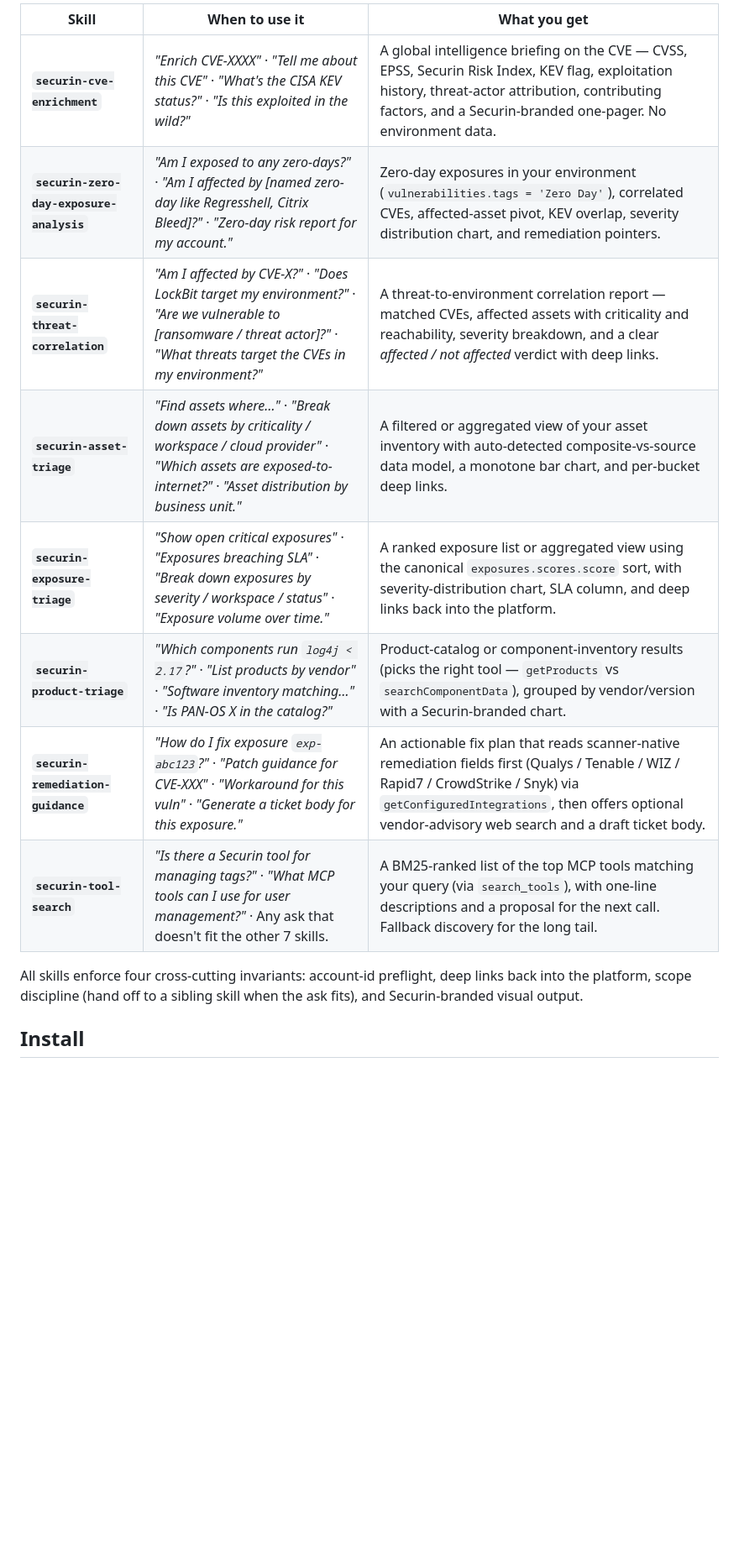
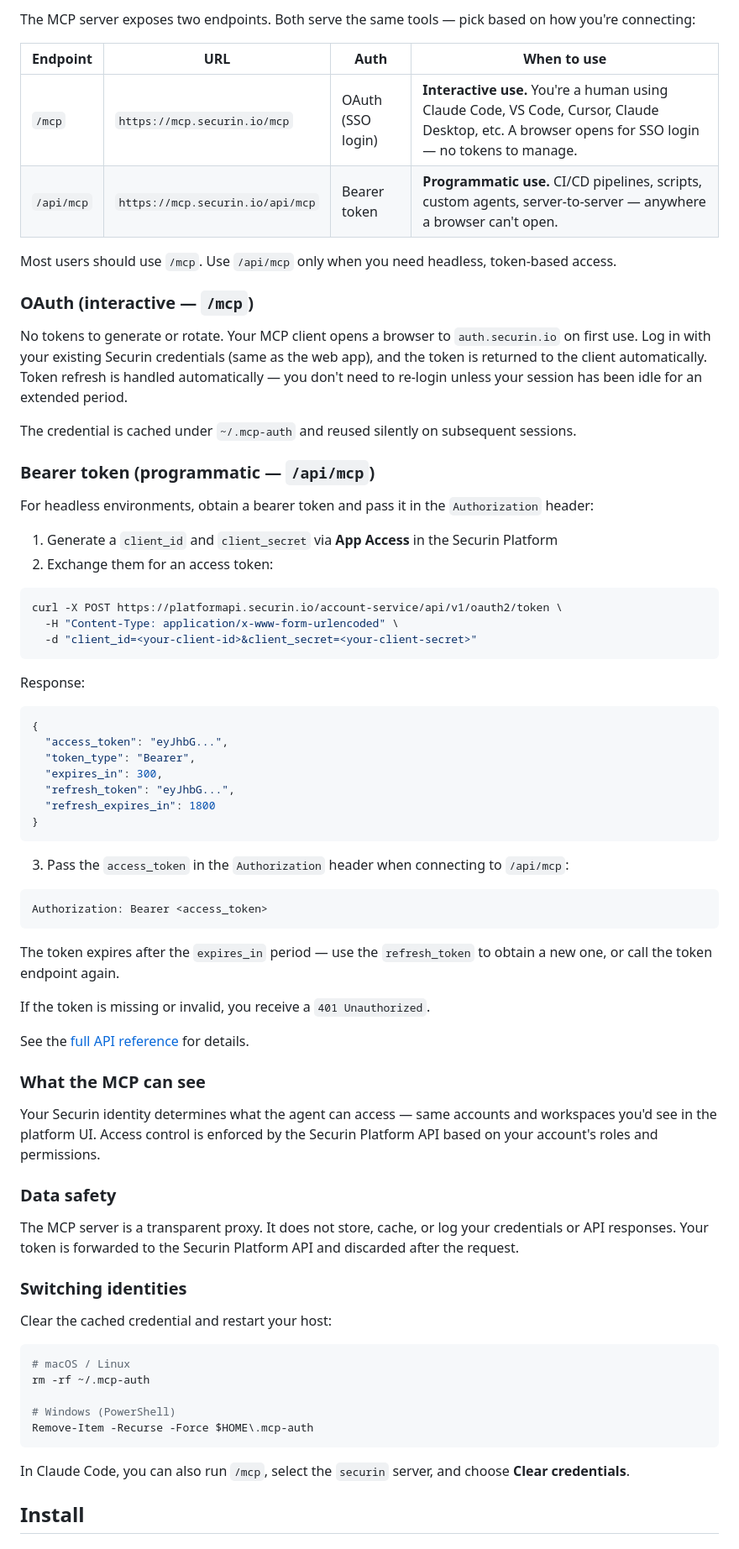
Before and after one commit to securin-public/securin-skills, a Markdown page: README.md, the part around one of its changes. Shown at 84% size. GitHub-like rendering; blank space fills up the shorter version.

````diff
--- a/README.md
+++ b/README.md
@@ -43,16 +53,77 @@ The 8 skills in this plugin, when each one activates, and what it produces.
 
-| Skill | When to use it | What you get |
-| --- | --- | --- |
-| **`securin-cve-enrichment`** | *"Enrich CVE-XXXX"* · *"Tell me about this CVE"* · *"What's the CISA KEV status?"* · *"Is this exploited in the wild?"* | A global intelligence briefing on the CVE — CVSS, EPSS, Securin Risk Index, KEV flag, exploitation history, threat-actor attribution, contributing factors, and a Securin-branded one-pager. No environment data. |
-| **`securin-zero-day-exposure-analysis`** | *"Am I exposed to any zero-days?"* · *"Am I affected by [named zero-day like Regresshell, Citrix Bleed]?"* · *"Zero-day risk report for my account."* | Zero-day exposures in your environment (`vulnerabilities.tags = 'Zero Day'`), correlated CVEs, affected-asset pivot, KEV overlap, severity distribution chart, and remediation pointers. |
-| **`securin-threat-correlation`** | *"Am I affected by CVE-X?"* · *"Does LockBit target my environment?"* · *"Are we vulnerable to [ransomware / threat actor]?"* · *"What threats target the CVEs in my environment?"* | A threat-to-environment correlation report — matched CVEs, affected assets with criticality and reachability, severity breakdown, and a clear *affected / not affected* verdict with deep links. |
-| **`securin-asset-triage`** | *"Find assets where…"* · *"Break down assets by criticality / workspace / cloud provider"* · *"Which assets are exposed-to-internet?"* · *"Asset distribution by business unit."* | A filtered or aggregated view of your asset inventory with auto-detected composite-vs-source data model, a monotone bar chart, and per-bucket deep links. |
-| **`securin-exposure-triage`** | *"Show open critical exposures"* · *"Exposures breaching SLA"* · *"Break down exposures by severity / workspace / status"* · *"Exposure volume over time."* | A ranked exposure list or aggregated view using the canonical `exposures.scores.score` sort, with severity-distribution chart, SLA column, and deep links back into the platform. |
-| **`securin-product-triage`** | *"Which components run `log4j < 2.17`?"* · *"List products by vendor"* · *"Software inventory matching…"* · *"Is PAN-OS X in the catalog?"* | Product-catalog or component-inventory results (picks the right tool — `getProducts` vs `searchComponentData`), grouped by vendor/version with a Securin-branded chart. |
-| **`securin-remediation-guidance`** | *"How do I fix exposure `exp-abc123`?"* · *"Patch guidance for CVE-XXX"* · *"Workaround for this vuln"* · *"Generate a ticket body for this exposure."* | An actionable fix plan that reads scanner-native remediation fields first (Qualys / Tenable / WIZ / Rapid7 / CrowdStrike / Snyk) via `getConfiguredIntegrations`, then offers optional vendor-advisory web search and a draft ticket body. |
-| **`securin-tool-search`** | *"Is there a Securin tool for managing tags?"* · *"What MCP tools can I use for user management?"* · Any ask that doesn't fit the other 7 skills. | A BM25-ranked list of the top MCP tools matching your query (via `search_tools`), with one-line descriptions and a proposal for the next call. Fallback discovery for the long tail. |
+The MCP server exposes two endpoints. Both serve the same tools — pick based on how you're connecting:
 
-All skills enforce four cross-cutting invariants: account-id preflight, deep links back into the platform, scope discipline (hand off to a sibling skill when the ask fits), and Securin-branded visual output.
+| Endpoint | URL | Auth | When to use |
+|---|---|---|---|
+| `/mcp` | `https://mcp.securin.io/mcp` | OAuth (SSO login) | **Interactive use.** You're a human using Claude Code, VS Code, Cursor, Claude Desktop, etc. A browser opens for SSO login — no tokens to manage. |
+| `/api/mcp` | `https://mcp.securin.io/api/mcp` | Bearer token | **Programmatic use.** CI/CD pipelines, scripts, custom agents, server-to-server — anywhere a browser can't open. |
+
+Most users should use `/mcp`. Use `/api/mcp` only when you need headless, token-based access.
+
+### OAuth (interactive — `/mcp`)
+
+No tokens to generate or rotate. Your MCP client opens a browser to `auth.securin.io` on first use. Log in with your existing Securin credentials (same as the web app), and the token is returned to the client automatically. Token refresh is handled automatically — you don't need to re-login unless your session has been idle for an extended period.
+
+The credential is cached under `~/.mcp-auth` and reused silently on subsequent sessions.
+
+### Bearer token (programmatic — `/api/mcp`)
+
+For headless environments, obtain a bearer token and pass it in the `Authorization` header:
+
+1. Generate a `client_id` and `client_secret` via **App Access** in the Securin Platform
+2. Exchange them for an access token:
+
+```bash
+curl -X POST https://platformapi.securin.io/account-service/api/v1/oauth2/token \
+  -H "Content-Type: application/x-www-form-urlencoded" \
+  -d "client_id=<your-client-id>&client_secret=<your-client-secret>"
+```
+
+Response:
+
+```json
+{
+  "access_token": "eyJhbG...",
+  "token_type": "Bearer",
+  "expires_in": 300,
+  "refresh_token": "eyJhbG...",
+  "refresh_expires_in": 1800
+}
+```
+
+3. Pass the `access_token` in the `Authorization` header when connecting to `/api/mcp`:
+
+```
+Authorization: Bearer <access_token>
+```
+
+The token expires after the `expires_in` period — use the `refresh_token` to obtain a new one, or call the token endpoint again.
+
+If the token is missing or invalid, you receive a `401 Unauthorized`.
+
+See the [full API reference](https://docs.securin.io/panther-services/apidef/apis/public/login/login/login) for details.
+
+### What the MCP can see
+
+Your Securin identity determines what the agent can access — same accounts and workspaces you'd see in the platform UI. Access control is enforced by the Securin Platform API based on your account's roles and permissions.
+
+### Data safety
+
+The MCP server is a transparent proxy. It does not store, cache, or log your credentials or API responses. Your token is forwarded to the Securin Platform API and discarded after the request.
+
+### Switching identities
+
+Clear the cached credential and restart your host:
+
+```bash
+# macOS / Linux
+rm -rf ~/.mcp-auth
+
+# Windows (PowerShell)
+Remove-Item -Recurse -Force $HOME\.mcp-auth
+```
+
+In Claude Code, you can also run `/mcp`, select the `securin` server, and choose **Clear credentials**.
 
 ## Install
 
````
Also changed, not shown: other parts of README.md (+130 -270 lines), docs/host-setup.md (added, +122 -0 lines).
